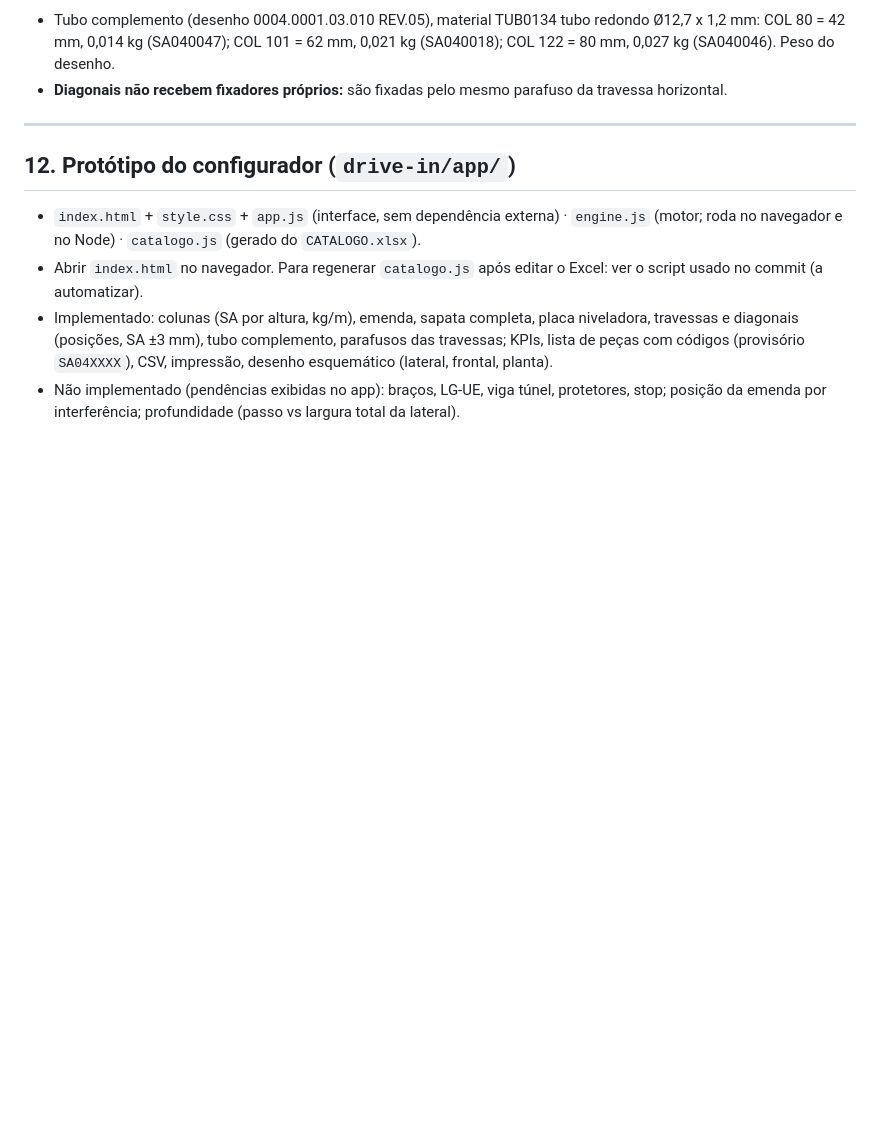
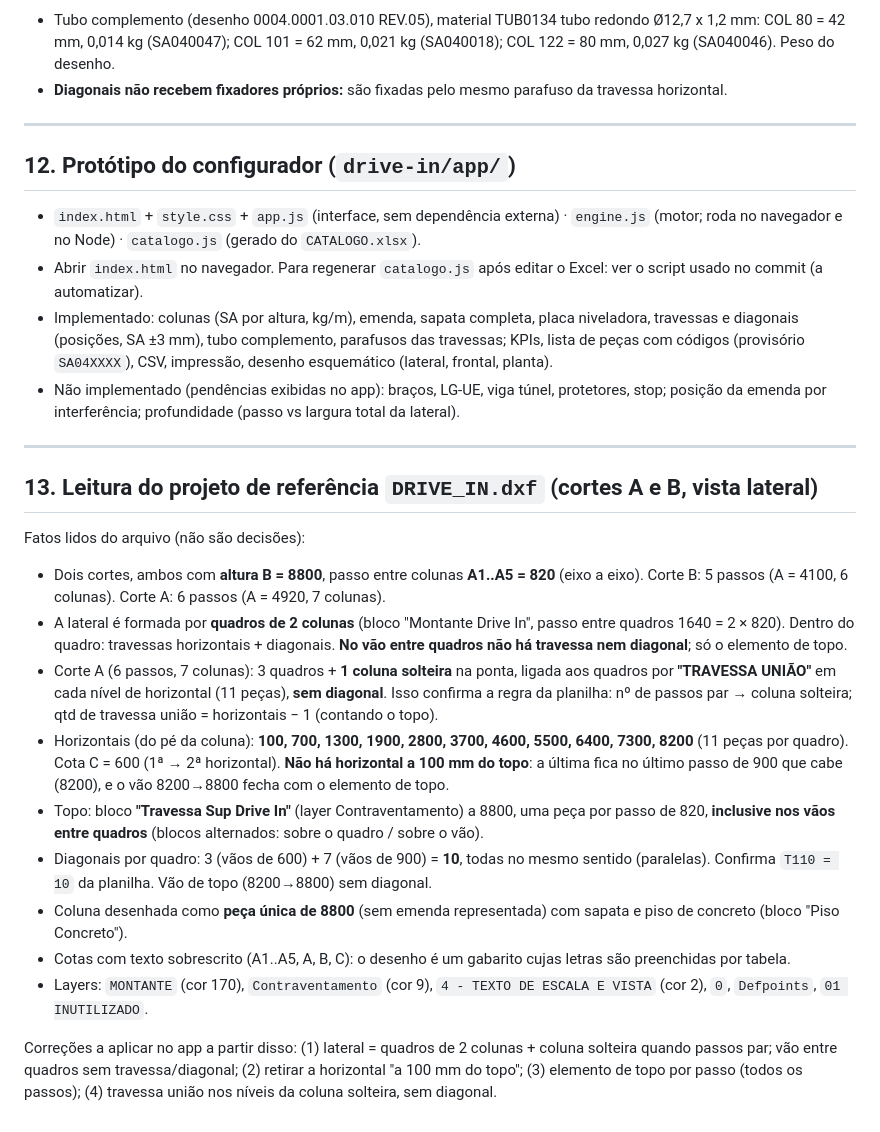
Before and after one commit to Geanarnold/sinspect, a Markdown page: drive-in/REGRAS_RASCUNHO.md, the part around the change. GitHub-like rendering; blank space fills up the shorter version.

Commit message:
Record findings from DRIVE_IN.dxf reference drawing
Co-Authored-By: Claude Fable 5.1 <noreply@anthropic.com>
Claude-Session: https://claude.ai/code/session_0161y9YT6s3qhV5Y18zQkN9x

```diff
--- a/drive-in/REGRAS_RASCUNHO.md
+++ b/drive-in/REGRAS_RASCUNHO.md
@@ -214,3 +214,20 @@ Pendente: peso, aço e dimensões do tubo complemento; fixadores das diagonais.
 - Abrir `index.html` no navegador. Para regenerar `catalogo.js` após editar o Excel: ver o script usado no commit (a automatizar).
 - Implementado: colunas (SA por altura, kg/m), emenda, sapata completa, placa niveladora, travessas e diagonais (posições, SA ±3 mm), tubo complemento, parafusos das travessas; KPIs, lista de peças com códigos (provisório `SA04XXXX`), CSV, impressão, desenho esquemático (lateral, frontal, planta).
 - Não implementado (pendências exibidas no app): braços, LG-UE, viga túnel, protetores, stop; posição da emenda por interferência; profundidade (passo vs largura total da lateral).
+
+---
+
+## 13. Leitura do projeto de referência `DRIVE_IN.dxf` (cortes A e B, vista lateral)
+
+Fatos lidos do arquivo (não são decisões):
+- Dois cortes, ambos com **altura B = 8800**, passo entre colunas **A1..A5 = 820** (eixo a eixo). Corte B: 5 passos (A = 4100, 6 colunas). Corte A: 6 passos (A = 4920, 7 colunas).
+- A lateral é formada por **quadros de 2 colunas** (bloco "Montante Drive In", passo entre quadros 1640 = 2 × 820). Dentro do quadro: travessas horizontais + diagonais. **No vão entre quadros não há travessa nem diagonal**; só o elemento de topo.
+- Corte A (6 passos, 7 colunas): 3 quadros + **1 coluna solteira** na ponta, ligada aos quadros por **"TRAVESSA UNIÃO"** em cada nível de horizontal (11 peças), **sem diagonal**. Isso confirma a regra da planilha: nº de passos par → coluna solteira; qtd de travessa união = horizontais − 1 (contando o topo).
+- Horizontais (do pé da coluna): **100, 700, 1300, 1900, 2800, 3700, 4600, 5500, 6400, 7300, 8200** (11 peças por quadro). Cota C = 600 (1ª → 2ª horizontal). **Não há horizontal a 100 mm do topo**: a última fica no último passo de 900 que cabe (8200), e o vão 8200→8800 fecha com o elemento de topo.
+- Topo: bloco **"Travessa Sup Drive In"** (layer Contraventamento) a 8800, uma peça por passo de 820, **inclusive nos vãos entre quadros** (blocos alternados: sobre o quadro / sobre o vão).
+- Diagonais por quadro: 3 (vãos de 600) + 7 (vãos de 900) = **10**, todas no mesmo sentido (paralelas). Confirma `T110 = 10` da planilha. Vão de topo (8200→8800) sem diagonal.
+- Coluna desenhada como **peça única de 8800** (sem emenda representada) com sapata e piso de concreto (bloco "Piso Concreto").
+- Cotas com texto sobrescrito (A1..A5, A, B, C): o desenho é um gabarito cujas letras são preenchidas por tabela.
+- Layers: `MONTANTE` (cor 170), `Contraventamento` (cor 9), `4 - TEXTO DE ESCALA E VISTA` (cor 2), `0`, `Defpoints`, `01 INUTILIZADO`.
+
+Correções a aplicar no app a partir disso: (1) lateral = quadros de 2 colunas + coluna solteira quando passos par; vão entre quadros sem travessa/diagonal; (2) retirar a horizontal "a 100 mm do topo"; (3) elemento de topo por passo (todos os passos); (4) travessa união nos níveis da coluna solteira, sem diagonal.
```
